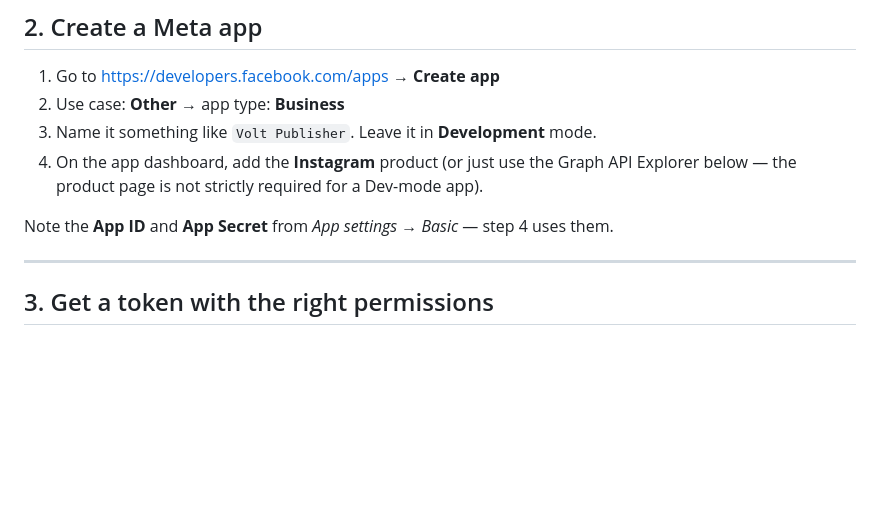
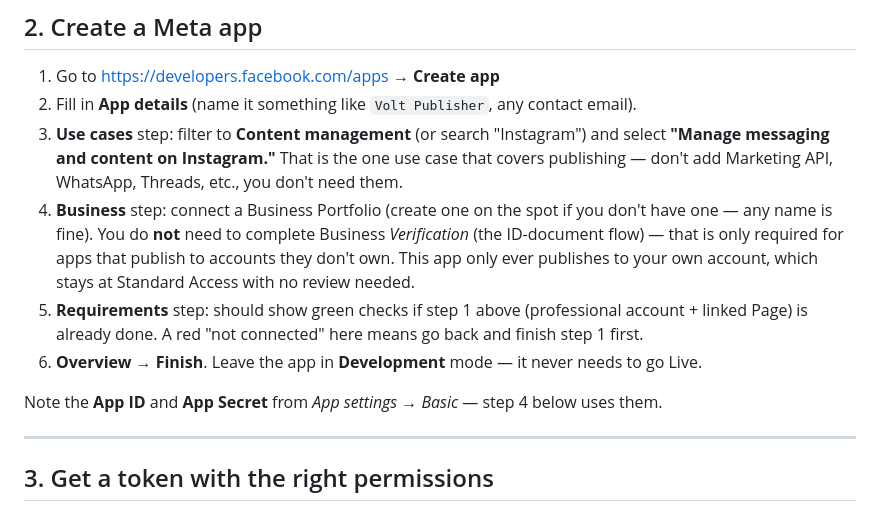
Before and after one commit to SMEZATech/tshephos-lab, a Markdown page: SETUP-INSTAGRAM.md, the part around the change. Drawn GitHub-style; blank space fills up the shorter version.

Commit message:
Fix stale Meta app-creation steps in SETUP-INSTAGRAM.md to match the current use-case wizard

```diff
--- a/SETUP-INSTAGRAM.md
+++ b/SETUP-INSTAGRAM.md
@@ -26,12 +26,19 @@ A story cannot be published by API from a Personal account, and no token will fi
 ## 2. Create a Meta app
 
 1. Go to <https://developers.facebook.com/apps> → **Create app**
-2. Use case: **Other** → app type: **Business**
-3. Name it something like `Volt Publisher`. Leave it in **Development** mode.
-4. On the app dashboard, add the **Instagram** product (or just use the Graph API Explorer below —
-   the product page is not strictly required for a Dev-mode app).
+2. Fill in **App details** (name it something like `Volt Publisher`, any contact email).
+3. **Use cases** step: filter to **Content management** (or search "Instagram") and select
+   **"Manage messaging and content on Instagram."** That is the one use case that covers
+   publishing — don't add Marketing API, WhatsApp, Threads, etc., you don't need them.
+4. **Business** step: connect a Business Portfolio (create one on the spot if you don't have one —
+   any name is fine). You do **not** need to complete Business *Verification* (the ID-document
+   flow) — that is only required for apps that publish to accounts they don't own. This app only
+   ever publishes to your own account, which stays at Standard Access with no review needed.
+5. **Requirements** step: should show green checks if step 1 above (professional account + linked
+   Page) is already done. A red "not connected" here means go back and finish step 1 first.
+6. **Overview** → **Finish**. Leave the app in **Development** mode — it never needs to go Live.
 
-Note the **App ID** and **App Secret** from *App settings → Basic* — step 4 uses them.
+Note the **App ID** and **App Secret** from *App settings → Basic* — step 4 below uses them.
 
 ---
 
```
